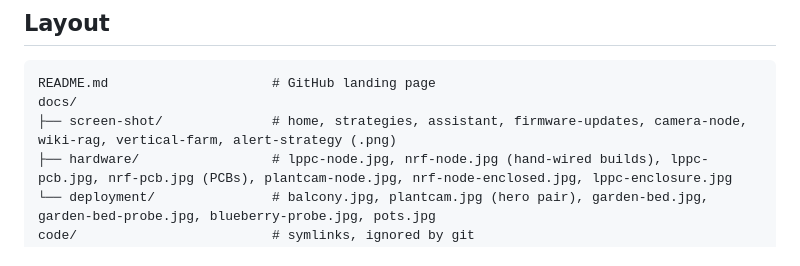
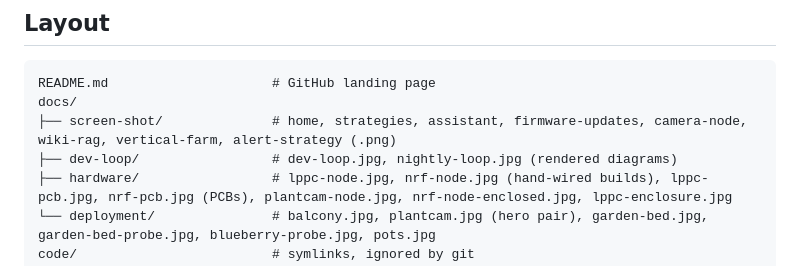
Before and after one commit to sushenghua/GardenAI, a Markdown page: CLAUDE.md, the part around the change. Rendered like a GitHub page.

```diff
--- a/CLAUDE.md
+++ b/CLAUDE.md
@@ -14,6 +14,7 @@ No build system, no tests, no package manifest at this level.
 README.md                     # GitHub landing page
 docs/
 ├── screen-shot/              # home, strategies, assistant, firmware-updates, camera-node, wiki-rag, vertical-farm, alert-strategy (.png)
+├── dev-loop/                 # dev-loop.jpg, nightly-loop.jpg (rendered diagrams)
 ├── hardware/                 # lppc-node.jpg, nrf-node.jpg (hand-wired builds), lppc-pcb.jpg, nrf-pcb.jpg (PCBs), plantcam-node.jpg, nrf-node-enclosed.jpg, lppc-enclosure.jpg
 └── deployment/               # balcony.jpg, plantcam.jpg (hero pair), garden-bed.jpg, garden-bed-probe.jpg, blueberry-probe.jpg, pots.jpg
 code/                         # symlinks, ignored by git
```
Also changed, not shown: README.md (+15 -1 lines), docs/dev-loop/dev-loop.jpg (added), docs/dev-loop/nightly-loop.jpg (added).
